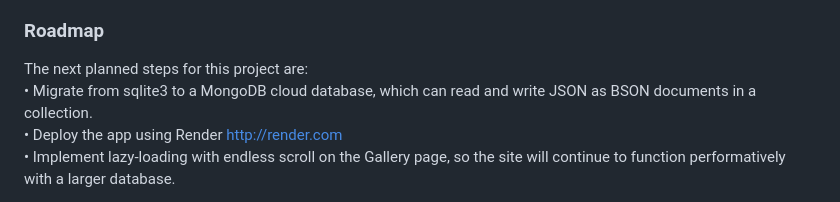
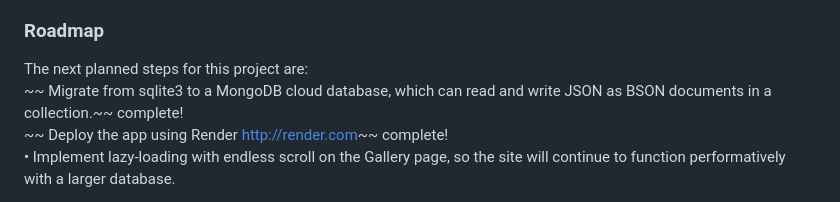
Before and after one commit to sashaikaia/priceless-art, a Markdown page: README.md, the part around the change. Drawn GitHub-style.

```diff
--- a/README.md
+++ b/README.md
@@ -47,8 +47,8 @@ p5.js
 
 ### Roadmap
 The next planned steps for this project are: \
-• Migrate from sqlite3 to a MongoDB cloud database, which can read and write JSON as BSON documents in a collection. \
-• Deploy the app using Render http://render.com \
+~~ Migrate from sqlite3 to a MongoDB cloud database, which can read and write JSON as BSON documents in a collection.~~ complete! \
+~~ Deploy the app using Render http://render.com~~ complete!  \
 • Implement lazy-loading with endless scroll on the Gallery page, so the site will continue to function performatively with a larger database.
 
 Other potential improvements and additions to the app could include: \
```
